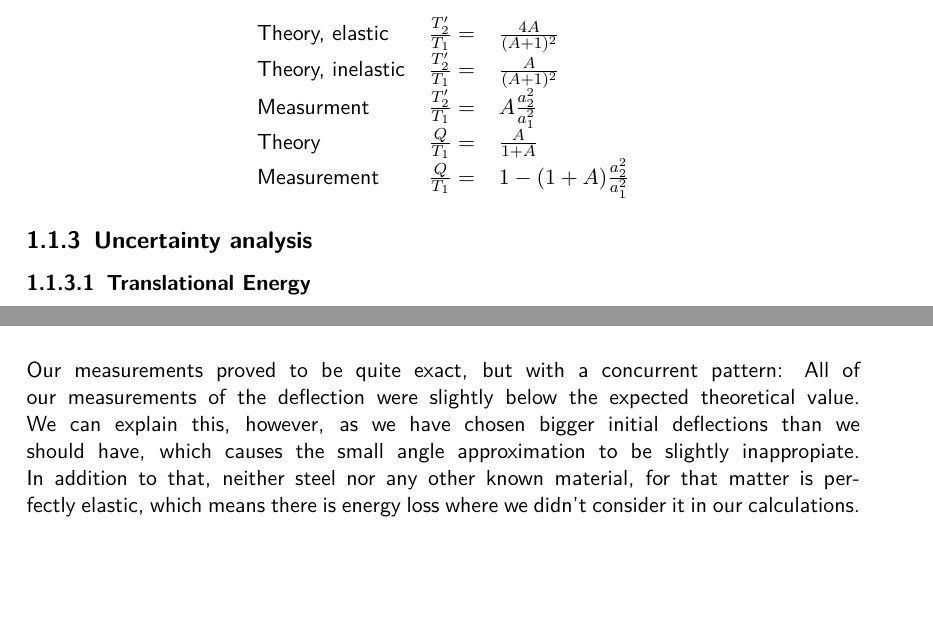
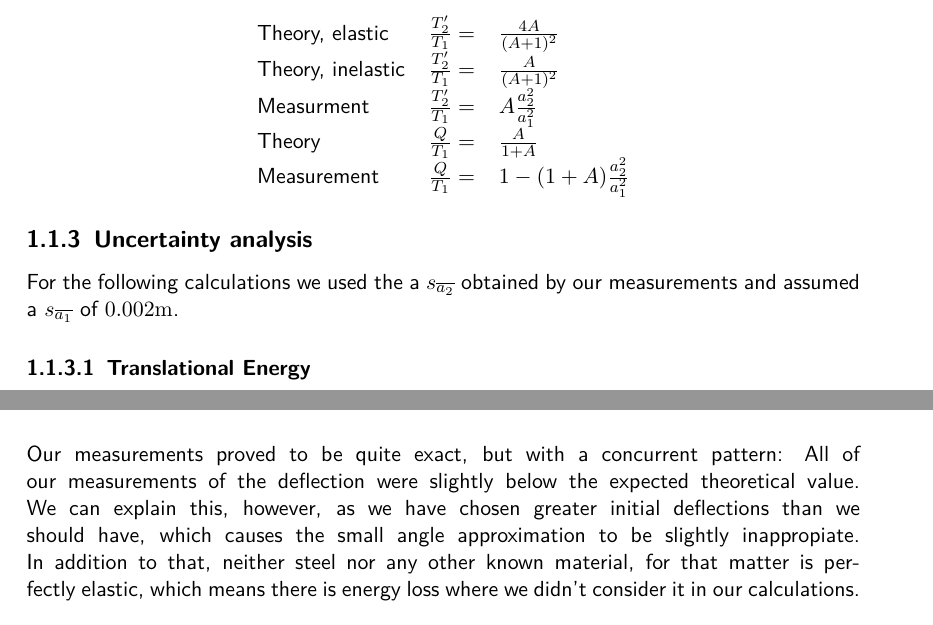
Before and after one commit to HappyEmu/physics-reports, a LaTeX document (exp3/report/report3.tex): two parts of pages 6 and 11 of 14, joined at a grey line, cut so that both start at the same text, the shorter picture padded with empty space. Compiled offline with pdfLaTeX.

Commit message:
added explanation for error calculation
	modified:   exp3/report/report3.tex

```diff
--- a/exp3/report/report3.tex
+++ b/exp3/report/report3.tex
@@ -176,6 +176,8 @@ Measurement & $\frac{Q}{T_1} =$ & $1-(1+A)\frac{a_2^2}{a_1^2}$ \\
 \end{center}
 
 \subsection{Uncertainty analysis}
+
+For the following calculations we used the a $s_{\overline{a_2}}$ obtained by our measurements and assumed a $s_{\overline{a_1}}$ of $0.002\unit{m}$.
 \subsubsection{Translational Energy}
 \begin{equation}
 \frac{T_2'}{T_1}=A\frac{a_2^2}{a_1^2}\doteq t(a_1,a_2)
@@ -342,7 +344,7 @@ For our measurements, we first attach one metal ball to each of the two strings
 \section{Analysis and Discussion}
 \subsection{Elastic Collision}
 \begin{table}[H]
-Our measurements proved to be quite exact, but with a concurrent pattern: All of our measurements of the deflection were slightly below the expected theoretical value. We can explain this, however, as we have chosen bigger initial deflections than we should have, which causes the small angle approximation to be slightly inappropiate. In addition to that, neither steel nor any other known material, for that matter is perfectly elastic, which means there is energy loss where we didn't consider it in our calculations.\newline
+Our measurements proved to be quite exact, but with a concurrent pattern: All of our measurements of the deflection were slightly below the expected theoretical value. We can explain this, however, as we have chosen greater initial deflections than we should have, which causes the small angle approximation to be slightly inappropiate. In addition to that, neither steel nor any other known material, for that matter is perfectly elastic, which means there is energy loss where we didn't consider it in our calculations.\newline
 
 In conclusion we can claim our results generally prove the momentum and energy conservation for elastic collisions.\newline
 
```
Also changed, not shown: exp3/report/report3.tex (2 more changed lines).
